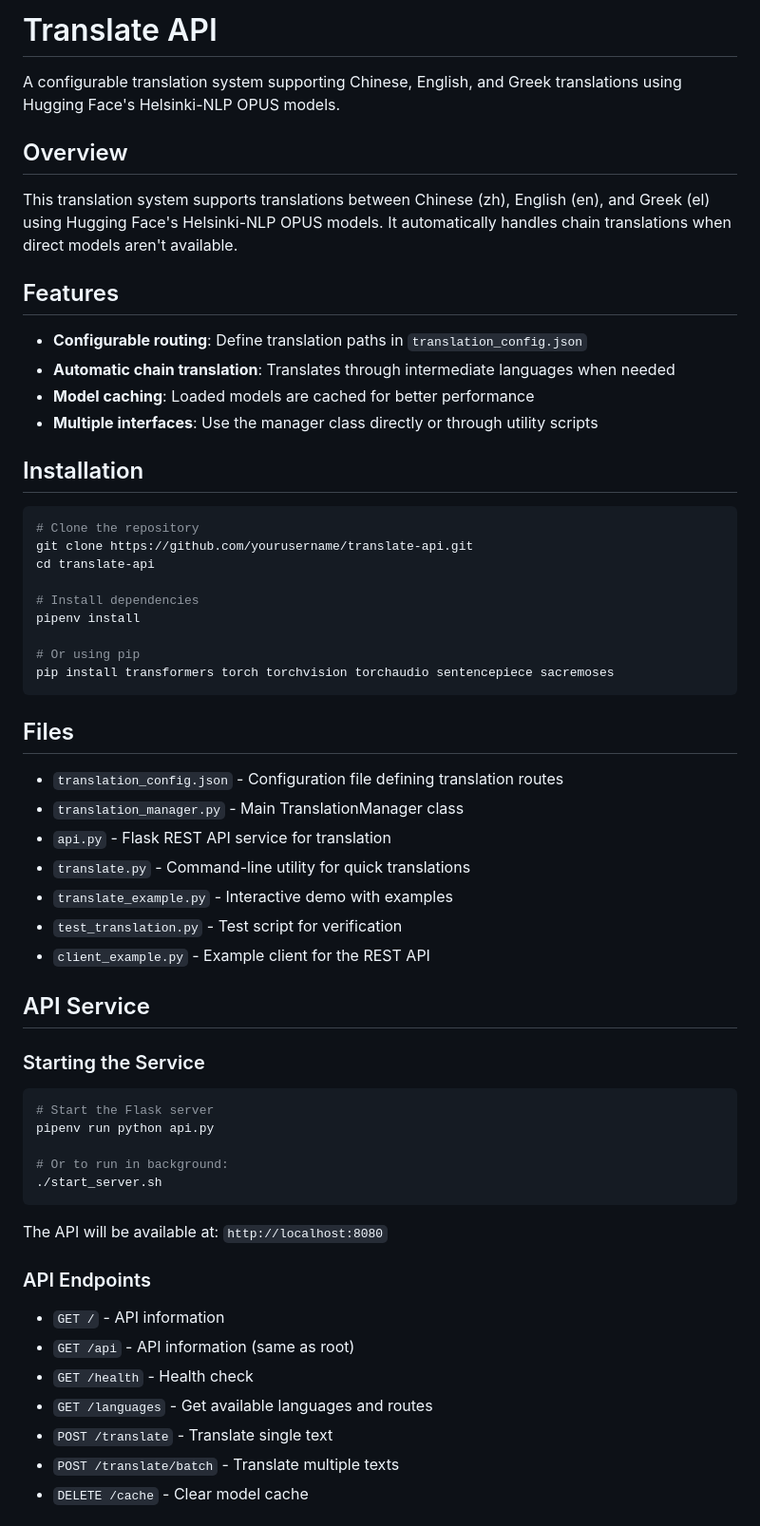
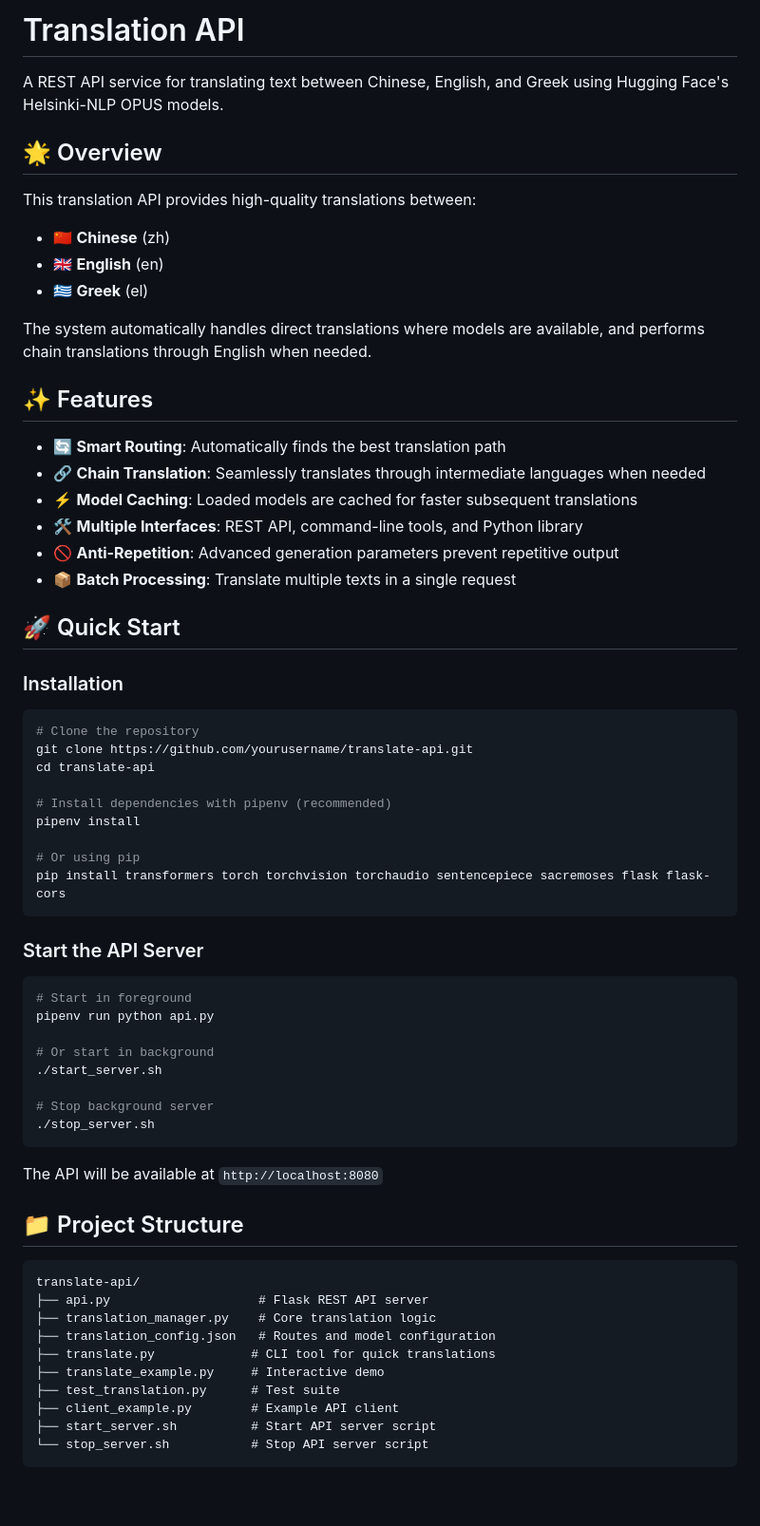
Before and after one commit to sdaveas/translate-api, a Markdown page: README.md, the part around the change printed below. Shown: that part at 95% size. Rendered like a GitHub page; blank space fills up the shorter version.

````diff
--- a/README.md
+++ b/README.md
@@ -1,59 +1,68 @@
-# Translate API
+# Translation API
 
-A configurable translation system supporting Chinese, English, and Greek translations using Hugging Face's Helsinki-NLP OPUS models.
+A REST API service for translating text between Chinese, English, and Greek using Hugging Face's Helsinki-NLP OPUS models.
 
-## Overview
-This translation system supports translations between Chinese (zh), English (en), and Greek (el) using Hugging Face's Helsinki-NLP OPUS models. It automatically handles chain translations when direct models aren't available.
+## 🌟 Overview
 
-## Features
-- **Configurable routing**: Define translation paths in `translation_config.json`
-- **Automatic chain translation**: Translates through intermediate languages when needed
-- **Model caching**: Loaded models are cached for better performance
-- **Multiple interfaces**: Use the manager class directly or through utility scripts
+This translation API provides high-quality translations between:
+- 🇨🇳 **Chinese** (zh)
+- 🇬🇧 **English** (en)
+- 🇬🇷 **Greek** (el)
 
-## Installation
+The system automatically handles direct translations where models are available, and performs chain translations through English when needed.
+
+## ✨ Features
+
+- 🔄 **Smart Routing**: Automatically finds the best translation path
+- 🔗 **Chain Translation**: Seamlessly translates through intermediate languages when needed
+- ⚡ **Model Caching**: Loaded models are cached for faster subsequent translations
+- 🛠️ **Multiple Interfaces**: REST API, command-line tools, and Python library
+- 🚫 **Anti-Repetition**: Advanced generation parameters prevent repetitive output
+- 📦 **Batch Processing**: Translate multiple texts in a single request
+
+## 🚀 Quick Start
+
+### Installation
 
 ```bash
 # Clone the repository
 git clone https://github.com/yourusername/translate-api.git
 cd translate-api
 
-# Install dependencies
+# Install dependencies with pipenv (recommended)
 pipenv install
 
 # Or using pip
-pip install transformers torch torchvision torchaudio sentencepiece sacremoses
+pip install transformers torch torchvision torchaudio sentencepiece sacremoses flask flask-cors
 ```
 
-## Files
-- `translation_config.json` - Configuration file defining translation routes
-- `translation_manager.py` - Main TranslationManager class
-- `api.py` - Flask REST API service for translation
-- `translate.py` - Command-line utility for quick translations
-- `translate_example.py` - Interactive demo with examples
-- `test_translation.py` - Test script for verification
-- `client_example.py` - Example client for the REST API
+### Start the API Server
 
-## API Service
-
-### Starting the Service
 ```bash
-# Start the Flask server
+# Start in foreground
 pipenv run python api.py
 
-# Or to run in background:
+# Or start in background
 ./start_server.sh
+
+# Stop background server
+./stop_server.sh
 ```
 
-The API will be available at: `http://localhost:8080`
+The API will be available at `http://localhost:8080`
 
-### API Endpoints
+## 📁 Project Structure
 
-- `GET /` - API information
-- `GET /api` - API information (same as root)
-- `GET /health` - Health check
-- `GET /languages` - Get available languages and routes
-- `POST /translate` - Translate single text
-- `POST /translate/batch` - Translate multiple texts
-- `DELETE /cache` - Clear model cache
+```
+translate-api/
+├── api.py                    # Flask REST API server
+├── translation_manager.py    # Core translation logic
+├── translation_config.json   # Routes and model configuration
+├── translate.py             # CLI tool for quick translations
+├── translate_example.py     # Interactive demo
+├── test_translation.py      # Test suite
+├── client_example.py        # Example API client
+├── start_server.sh          # Start API server script
+└── stop_server.sh           # Stop API server script
+```
 
````
Also changed, not shown: other parts of README.md (+289 -60 lines).
